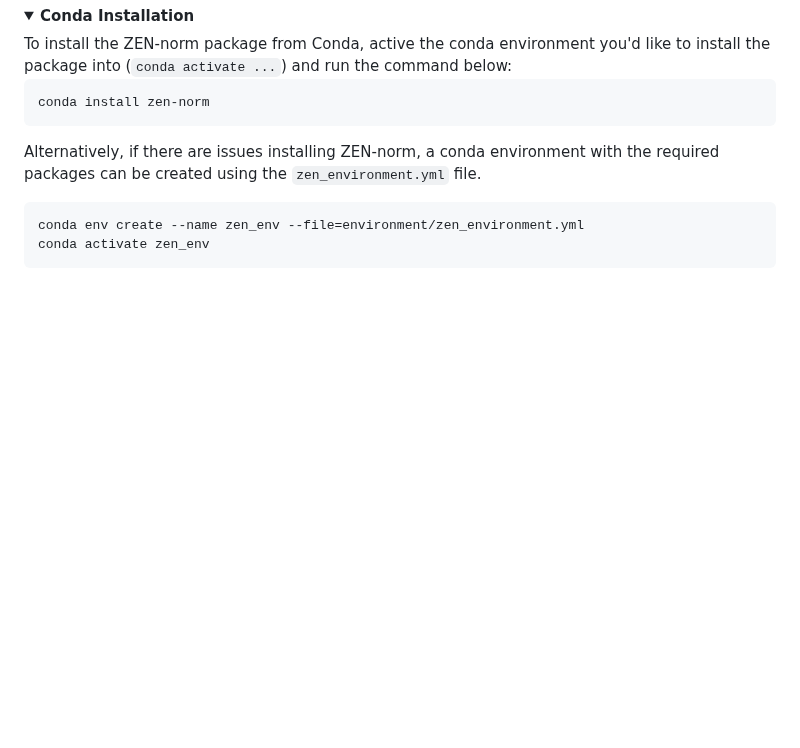
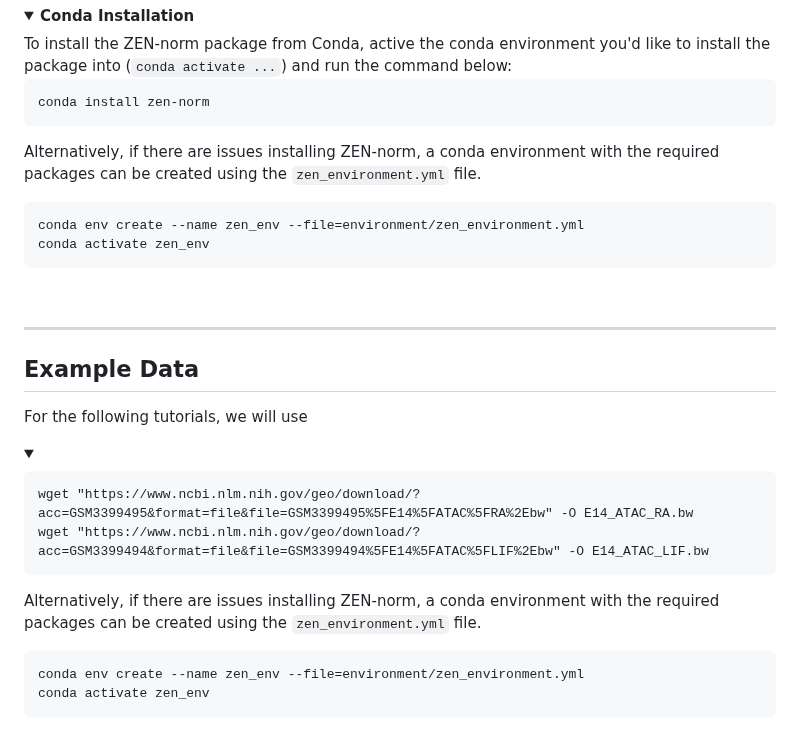
Before and after one commit to Genome-Function-Initiative-Oxford/Zone-Equalisation-Normalisation, a Markdown page: README.md, the part around the change. Drawn GitHub-style; blank space fills up the shorter version.

````diff
--- a/README.md
+++ b/README.md
@@ -42,6 +42,32 @@ python -m pip install  --index-url https://test.pypi.org/simple/ --extra-index-u
 
 ```
 conda install zen-norm
+```
+
+  Alternatively, if there are issues installing ZEN-norm, a conda environment with the required packages can be created using the <code>zen_environment.yml</code> file.
+
+  ```
+  conda env create --name zen_env --file=environment/zen_environment.yml
+  conda activate zen_env
+  ```
+</details>
+
+<br>
+
+---
+
+<a id="example_data"></a>
+## Example Data
+For the following tutorials, we will use
+
+<a id=""></a>
+<details open="open">
+  <summary><b></b></summary>
+
+
+```
+wget "https://www.ncbi.nlm.nih.gov/geo/download/?acc=GSM3399495&format=file&file=GSM3399495%5FE14%5FATAC%5FRA%2Ebw" -O E14_ATAC_RA.bw
+wget "https://www.ncbi.nlm.nih.gov/geo/download/?acc=GSM3399494&format=file&file=GSM3399494%5FE14%5FATAC%5FLIF%2Ebw" -O E14_ATAC_LIF.bw
 ```
 
   Alternatively, if there are issues installing ZEN-norm, a conda environment with the required packages can be created using the <code>zen_environment.yml</code> file.
````
